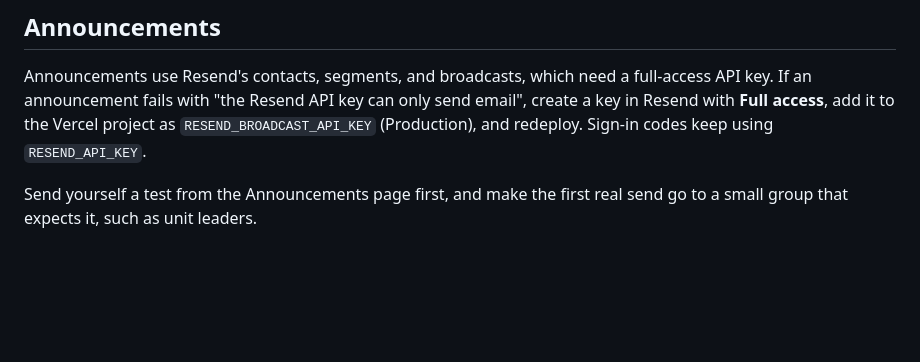
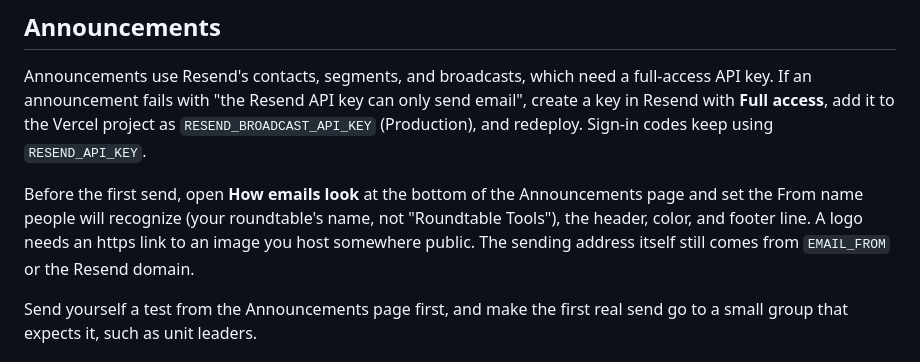
Before and after one commit to ajmarroquin/scouting-america-roundtable-tools, a Markdown page: docs/SETUP.md, the part around the change. GitHub-like rendering; blank space fills up the shorter version.

```diff
--- a/docs/SETUP.md
+++ b/docs/SETUP.md
@@ -111,6 +111,8 @@ GitHub → repo **Settings** → **Code security**: turn on **Secret Protection*
 
 Announcements use Resend's contacts, segments, and broadcasts, which need a full-access API key. If an announcement fails with "the Resend API key can only send email", create a key in Resend with **Full access**, add it to the Vercel project as `RESEND_BROADCAST_API_KEY` (Production), and redeploy. Sign-in codes keep using `RESEND_API_KEY`.
 
+Before the first send, open **How emails look** at the bottom of the Announcements page and set the From name people will recognize (your roundtable's name, not "Roundtable Tools"), the header, color, and footer line. A logo needs an https link to an image you host somewhere public. The sending address itself still comes from `EMAIL_FROM` or the Resend domain.
+
 Send yourself a test from the Announcements page first, and make the first real send go to a small group that expects it, such as unit leaders.
 
 ## If something breaks
```
Also changed, not shown: README.md (+1 -1 lines), docs/PLAN.md (+4 -2 lines), docs/screenshots/announcements.png, 13 other files.
